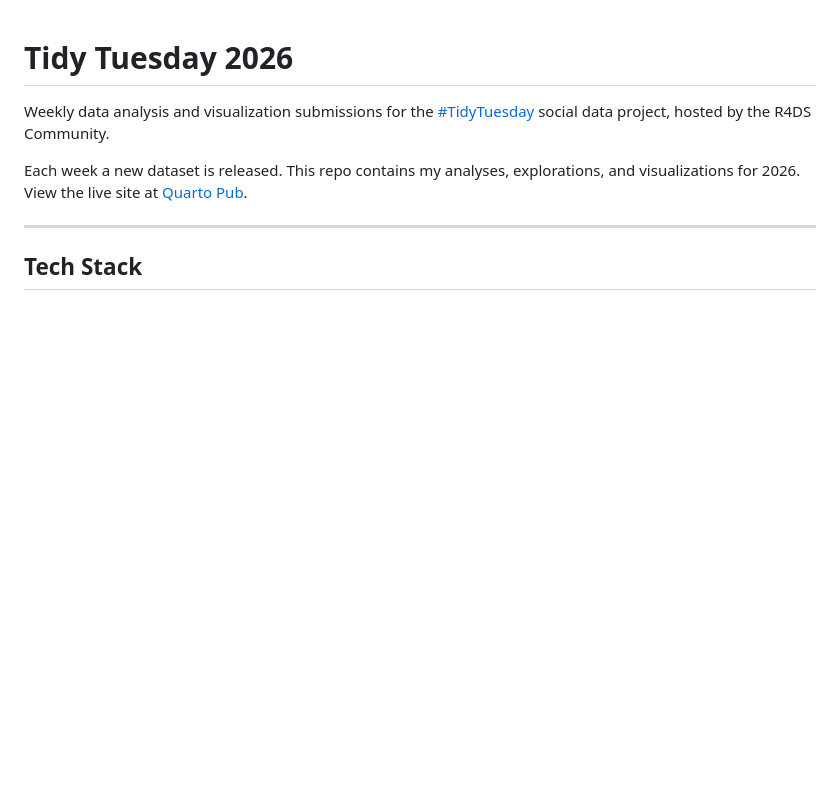
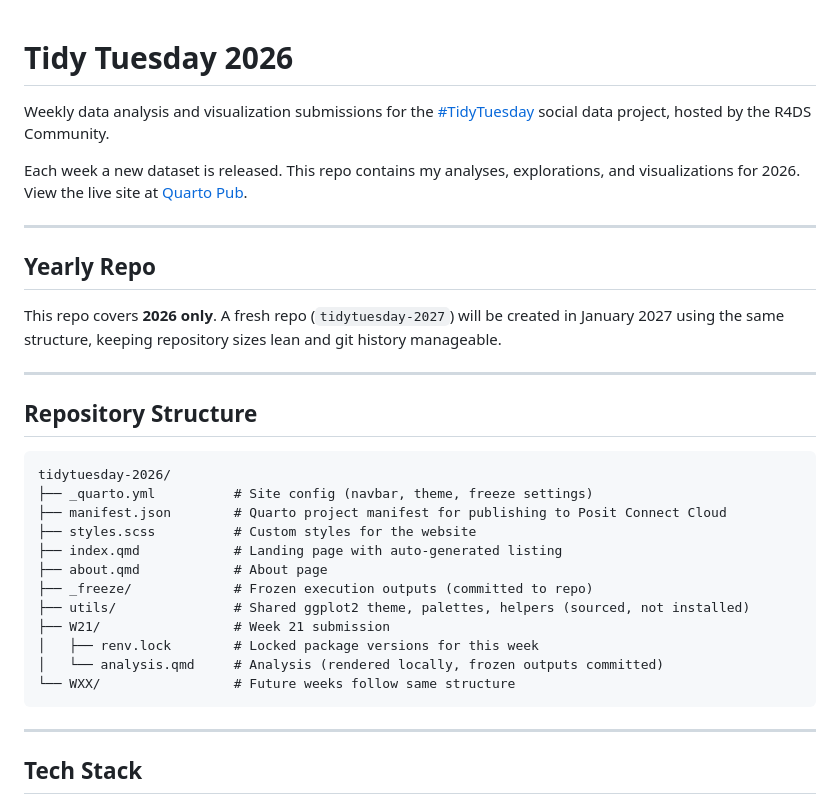
Before and after one commit to thedbcooper/tidytuesday-2026, a Markdown page: README.md, the part around one of its changes. Drawn GitHub-style; blank space fills up the shorter version.

````diff
--- a/README.md
+++ b/README.md
@@ -3,6 +3,31 @@
 Weekly data analysis and visualization submissions for the [#TidyTuesday](https://github.com/rfordatascience/tidytuesday) social data project, hosted by the R4DS Community.
 
 Each week a new dataset is released. This repo contains my analyses, explorations, and visualizations for 2026. View the live site at [Quarto Pub](https://quartopub.com).
+
+---
+
+## Yearly Repo
+
+This repo covers **2026 only**. A fresh repo (`tidytuesday-2027`) will be created in January 2027 using the same structure, keeping repository sizes lean and git history manageable.
+
+---
+
+## Repository Structure
+
+```
+tidytuesday-2026/
+├── _quarto.yml          # Site config (navbar, theme, freeze settings)
+├── manifest.json        # Quarto project manifest for publishing to Posit Connect Cloud
+├── styles.scss          # Custom styles for the website
+├── index.qmd            # Landing page with auto-generated listing
+├── about.qmd            # About page
+├── _freeze/             # Frozen execution outputs (committed to repo)
+├── utils/               # Shared ggplot2 theme, palettes, helpers (sourced, not installed)
+├── W21/                 # Week 21 submission
+│   ├── renv.lock        # Locked package versions for this week
+│   └── analysis.qmd     # Analysis (rendered locally, frozen outputs committed)
+└── WXX/                 # Future weeks follow same structure
+```
 
 ---
 
````
Also changed, not shown: other parts of README.md (+6 -40 lines).
